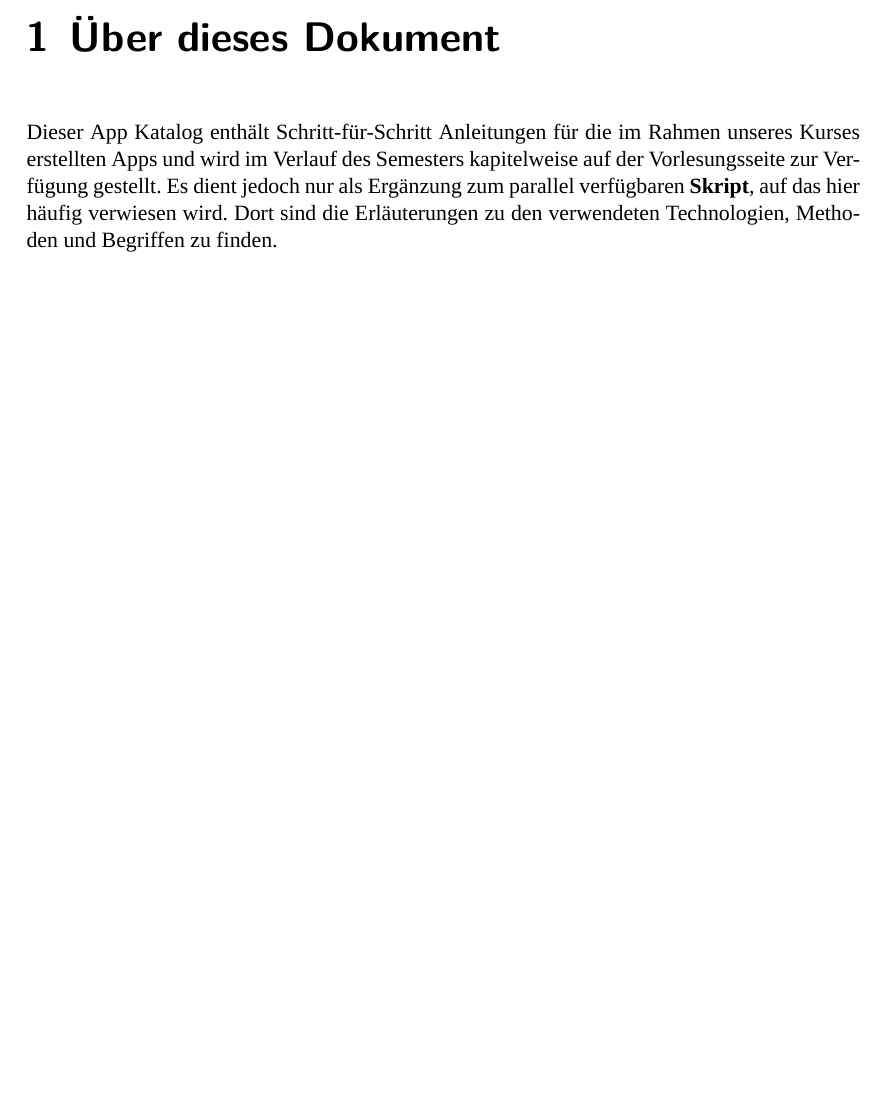
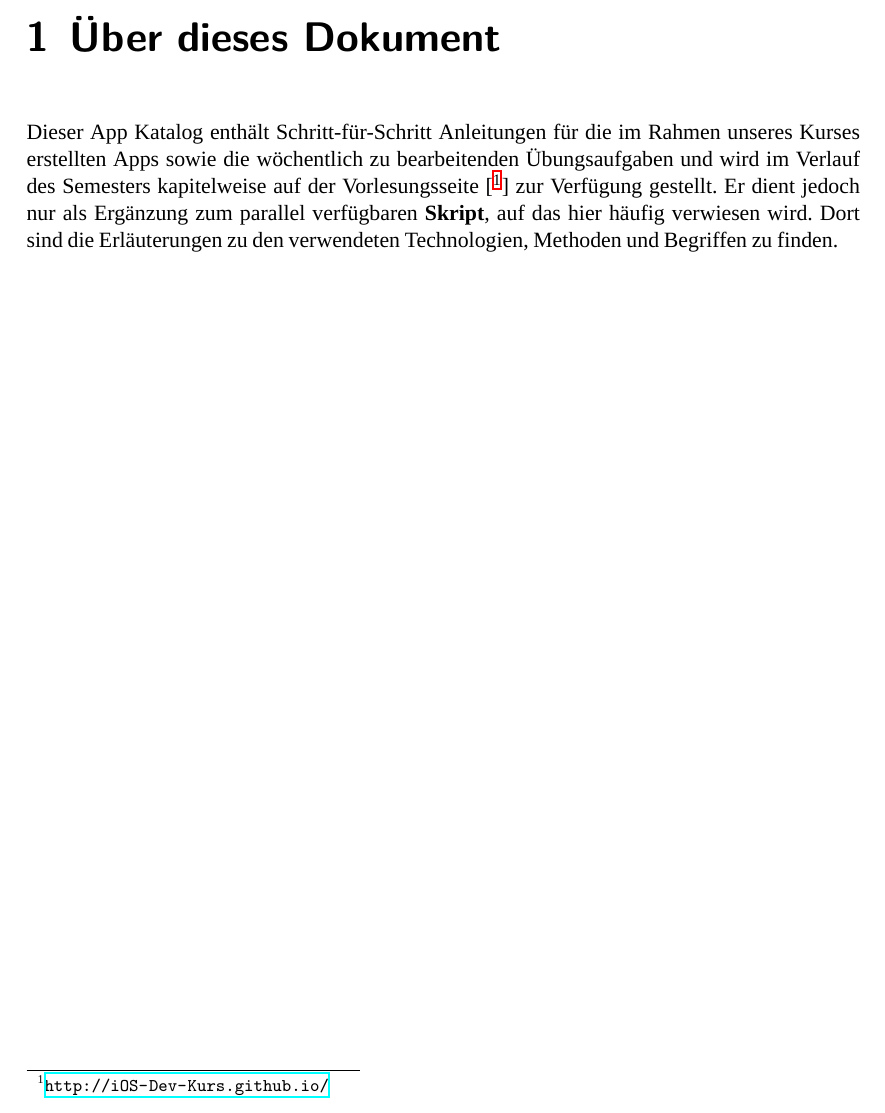
Before and after one commit to iOS-Dev-Kurs/Skript, a LaTeX document (ios_dev_kurs_app_katalog.tex): part of page 3 of 3, cut so that both start at the same text, the shorter picture padded with empty space. Compiled offline with XeLaTeX; a missing font is replaced by an installed copy or a similar font.

Commit message:
updated website link

```diff
--- a/ios_dev_kurs_app_katalog.tex
+++ b/ios_dev_kurs_app_katalog.tex
@@ -18,7 +18,7 @@
 
 \chapter{Über dieses Dokument}
 
-Dieser App Katalog enthält Schritt-für-Schritt Anleitungen für die im Rahmen unseres Kurses erstellten Apps und wird im Verlauf des Semesters kapitelweise auf der Vorlesungsseite zur Verfügung gestellt. Es dient jedoch nur als Ergänzung zum parallel verfügbaren \emphc{Skript}, auf das hier häufig verwiesen wird. Dort sind die Erläuterungen zu den verwendeten Technologien, Methoden und Begriffen zu finden.
+Dieser App Katalog enthält Schritt-für-Schritt Anleitungen für die im Rahmen unseres Kurses erstellten Apps sowie die wöchentlich zu bearbeitenden Übungsaufgaben und wird im Verlauf des Semesters kapitelweise auf der Vorlesungsseite \linkref{http://iOS-Dev-Kurs.github.io/} zur Verfügung gestellt. Er dient jedoch nur als Ergänzung zum parallel verfügbaren \emphc{Skript}, auf das hier häufig verwiesen wird. Dort sind die Erläuterungen zu den verwendeten Technologien, Methoden und Begriffen zu finden.
 
 
 
```
Also changed, not shown: ios_dev_kurs_skript.tex (+1 -1 lines), dist/current/ios_dev_kurs_app_katalog.pdf, dist/current/ios_dev_kurs_skript.pdf.
